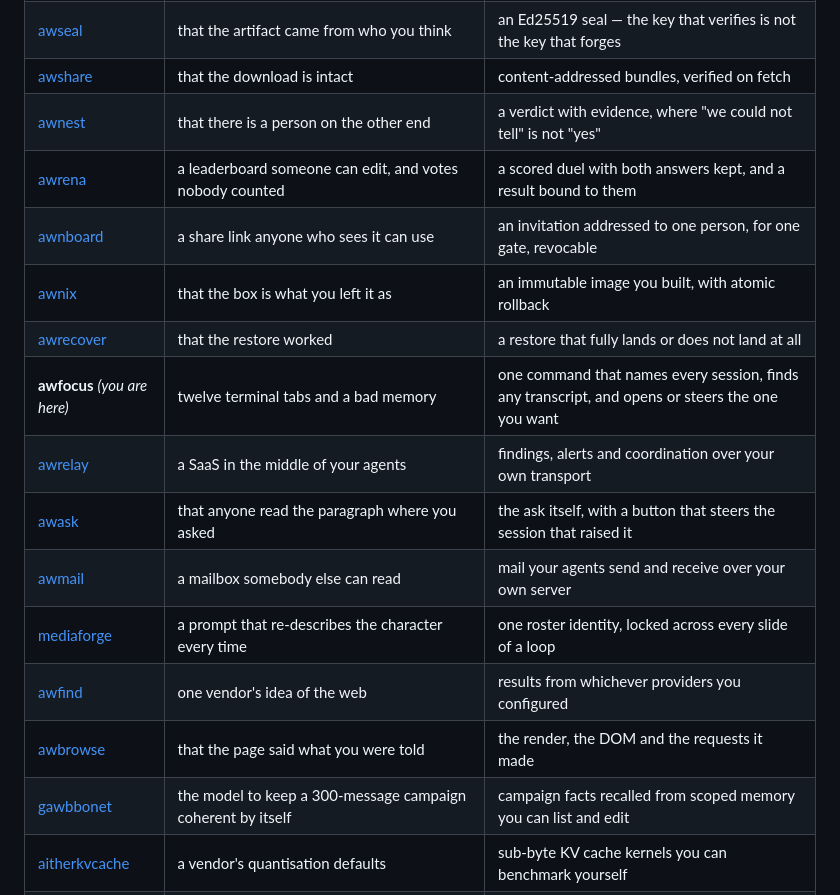
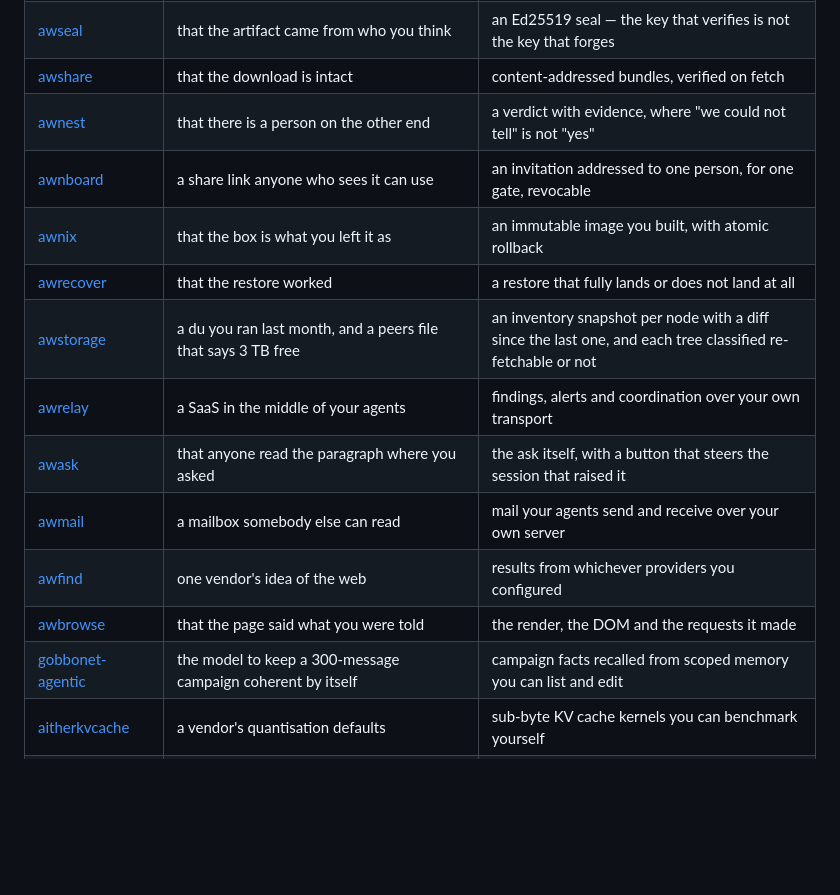
Before and after one commit to Aitherium/awfocus, a Markdown page: README.md, the part around one of its changes. Drawn GitHub-style; blank space fills up the shorter version.

```diff
--- a/README.md
+++ b/README.md
@@ -90,18 +90,16 @@ Each installs on its own, works offline, and needs no account.
 | [awseal](https://github.com/Aitherium/awseal) | that the artifact came from who you think | an Ed25519 seal — the key that verifies is not the key that forges |
 | [awshare](https://github.com/Aitherium/awshare) | that the download is intact | content-addressed bundles, verified on fetch |
 | [awnest](https://github.com/Aitherium/awnest) | that there is a person on the other end | a verdict with evidence, where "we could not tell" is not "yes" |
-| [awrena](https://github.com/Aitherium/awrena) | a leaderboard someone can edit, and votes nobody counted | a scored duel with both answers kept, and a result bound to them |
 | [awnboard](https://github.com/Aitherium/awnboard) | a share link anyone who sees it can use | an invitation addressed to one person, for one gate, revocable |
 | [awnix](https://github.com/Aitherium/awnix) | that the box is what you left it as | an immutable image you built, with atomic rollback |
 | [awrecover](https://github.com/Aitherium/awrecover) | that the restore worked | a restore that fully lands or does not land at all |
-| **awfocus** _(you are here)_ | twelve terminal tabs and a bad memory | one command that names every session, finds any transcript, and opens or steers the one you want |
+| [awstorage](https://github.com/Aitherium/awstorage) | a du you ran last month, and a peers file that says 3 TB free | an inventory snapshot per node with a diff since the last one, and each tree classified re-fetchable or not |
 | [awrelay](https://github.com/Aitherium/awrelay) | a SaaS in the middle of your agents | findings, alerts and coordination over your own transport |
 | [awask](https://github.com/Aitherium/awask) | that anyone read the paragraph where you asked | the ask itself, with a button that steers the session that raised it |
 | [awmail](https://github.com/Aitherium/awmail) | a mailbox somebody else can read | mail your agents send and receive over your own server |
-| [mediaforge](https://github.com/Aitherium/mediaforge) | a prompt that re-describes the character every time | one roster identity, locked across every slide of a loop |
 | [awfind](https://github.com/Aitherium/awfind) | one vendor's idea of the web | results from whichever providers you configured |
 | [awbrowse](https://github.com/Aitherium/awbrowse) | that the page said what you were told | the render, the DOM and the requests it made |
-| [gawbbonet](https://github.com/Aitherium/gawbbonet) | the model to keep a 300-message campaign coherent by itself | campaign facts recalled from scoped memory you can list and edit |
+| [gobbonet-agentic](https://github.com/Aitherium/gobbonet-agentic) | the model to keep a 300-message campaign coherent by itself | campaign facts recalled from scoped memory you can list and edit |
 | [aitherkvcache](https://github.com/Aitherium/aitherkvcache) | a vendor's quantisation defaults | sub-byte KV cache kernels you can benchmark yourself |
 | [awrtifact](https://github.com/Aitherium/awrtifact) | a hand-rolled split script and a hand-edited worker manifest | byte-verified parts in a release, served with Range + CORS, sizes asserted by a live gate |
 | [AitherZero](https://github.com/Aitherium/AitherZero) | a pile of scripts nobody has numbered | numbered, discoverable automation with declarative playbooks |
```
Also changed, not shown: other parts of README.md (+12 -10 lines).
